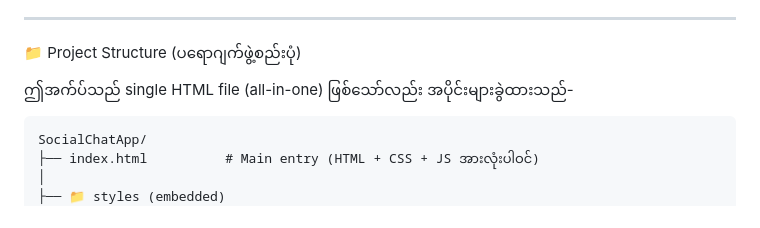
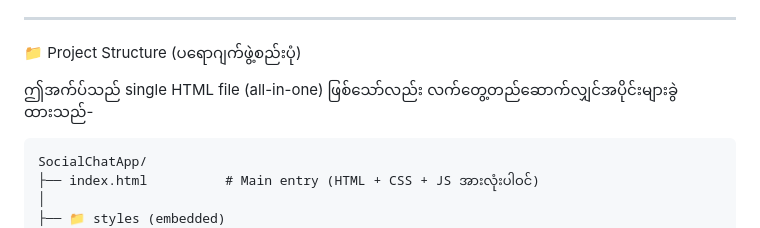
Before and after one commit to amkyawdev/public, a Markdown page: README.md, the part around the change. GitHub-like rendering.

Commit message:
Update project structure description in README
Corrected phrasing in project structure description.

````diff
--- a/README.md
+++ b/README.md
@@ -105,7 +105,7 @@ socialcircle_currentUser လက်ရှိ login ဝင်ထားသူ၏ se
 
 📁 Project Structure (ပရောဂျက်ဖွဲ့စည်းပုံ)
 
-ဤအက်ပ်သည် single HTML file (all-in-one) ဖြစ်သော်လည်း အပိုင်းများခွဲထားသည်-
+ဤအက်ပ်သည် single HTML file (all-in-one) ဖြစ်သော်လည်း လက်တွေ့တည်ဆောက်လျှင်အပိုင်းများခွဲထားသည်-
 
 ```
 SocialChatApp/
````
